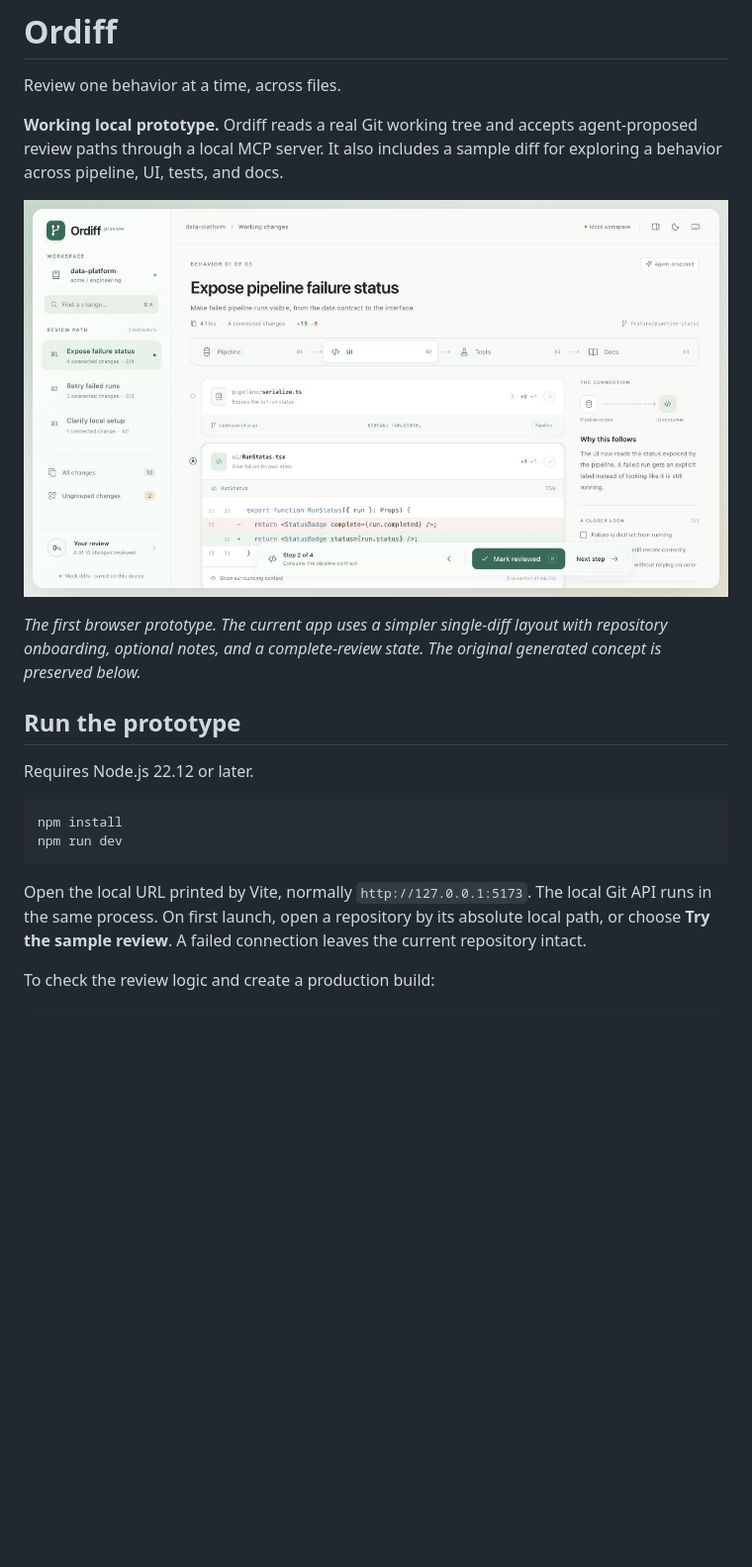
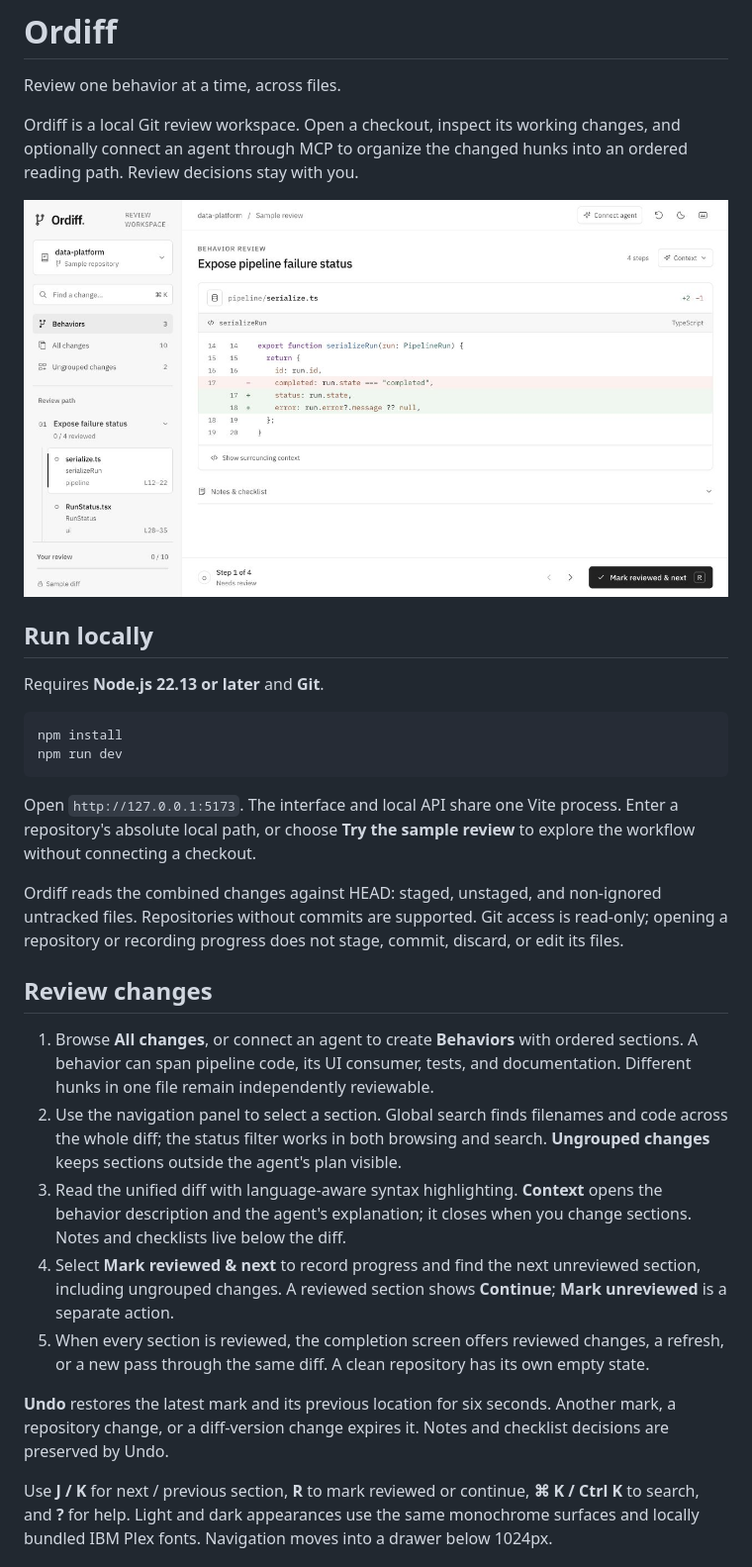
Before and after one commit to Pittawat2542/ordiff, a Markdown page: README.md, the part around one of its changes. Shown at 99% size. GitHub-like rendering; pictures changed too: docs/images/ordiff-prototype.jpg (deleted), docs/images/review-workspace.jpg (added); blank space fills up the shorter version.

````diff
--- a/README.md
+++ b/README.md
@@ -2,21 +2,32 @@
 
 Review one behavior at a time, across files.
 
-**Working local prototype.** Ordiff reads a real Git working tree and accepts agent-proposed review paths through a local MCP server. It also includes a sample diff for exploring a behavior across pipeline, UI, tests, and docs.
+Ordiff is a local Git review workspace. Open a checkout, inspect its working changes, and optionally connect an agent through MCP to organize the changed hunks into an ordered reading path. Review decisions stay with you.
 
-![The working Ordiff prototype in light appearance, with a glass sidebar, a pipeline-to-UI review path, readable code diffs, and floating review controls.](docs/images/ordiff-prototype.jpg)
+![Ordiff showing a behavior's sections in one navigation panel, a highlighted unified diff, optional context, and a stable review footer.](docs/images/review-workspace.jpg)
 
-*The first browser prototype. The current app uses a simpler single-diff layout with repository onboarding, optional notes, and a complete-review state. The original generated concept is preserved below.*
+## Run locally
 
-## Run the prototype
-
-Requires Node.js 22.12 or later.
+Requires **Node.js 22.13 or later** and **Git**.
 
 ```sh
 npm install
 npm run dev
 ```
 
-Open the local URL printed by Vite, normally `http://127.0.0.1:5173`. The local Git API runs in the same process. On first launch, open a repository by its absolute local path, or choose **Try the sample review**. A failed connection leaves the current repository intact.
+Open `http://127.0.0.1:5173`. The interface and local API share one Vite process. Enter a repository's absolute local path, or choose **Try the sample review** to explore the workflow without connecting a checkout.
 
-To check the review logic and create a production build:
+Ordiff reads the combined changes against HEAD: staged, unstaged, and non-ignored untracked files. Repositories without commits are supported. Git access is read-only; opening a repository or recording progress does not stage, commit, discard, or edit its files.
+
+## Review changes
+
+1. Browse **All changes**, or connect an agent to create **Behaviors** with ordered sections. A behavior can span pipeline code, its UI consumer, tests, and documentation. Different hunks in one file remain independently reviewable.
+2. Use the navigation panel to select a section. Global search finds filenames and code across the whole diff; the status filter works in both browsing and search. **Ungrouped changes** keeps sections outside the agent's plan visible.
+3. Read the unified diff with language-aware syntax highlighting. **Context** opens the behavior description and the agent's explanation; it closes when you change sections. Notes and checklists live below the diff.
+4. Select **Mark reviewed & next** to record progress and find the next unreviewed section, including ungrouped changes. A reviewed section shows **Continue**; **Mark unreviewed** is a separate action.
+5. When every section is reviewed, the completion screen offers reviewed changes, a refresh, or a new pass through the same diff. A clean repository has its own empty state.
+
+**Undo** restores the latest mark and its previous location for six seconds. Another mark, a repository change, or a diff-version change expires it. Notes and checklist decisions are preserved by Undo.
+
+Use **J / K** for next / previous section, **R** to mark reviewed or continue, **⌘ K / Ctrl K** to search, and **?** for help. Light and dark appearances use the same monochrome surfaces and locally bundled IBM Plex fonts. Navigation moves into a drawer below 1024px.
+
````
Also changed, not shown: other parts of README.md (+36 -90 lines), docs/development.md (added, +56 -0 lines), docs/mcp.md (+17 -10 lines), docs/ui-concept-prompt.md (deleted, +0 -55 lines), docs/images/binary-comparison.jpg (added), 1 other file.
